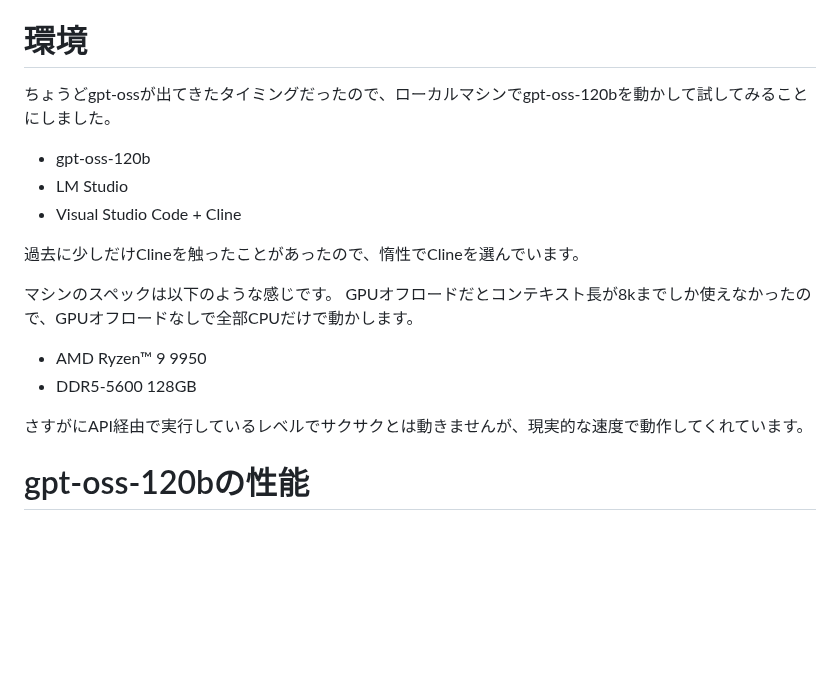
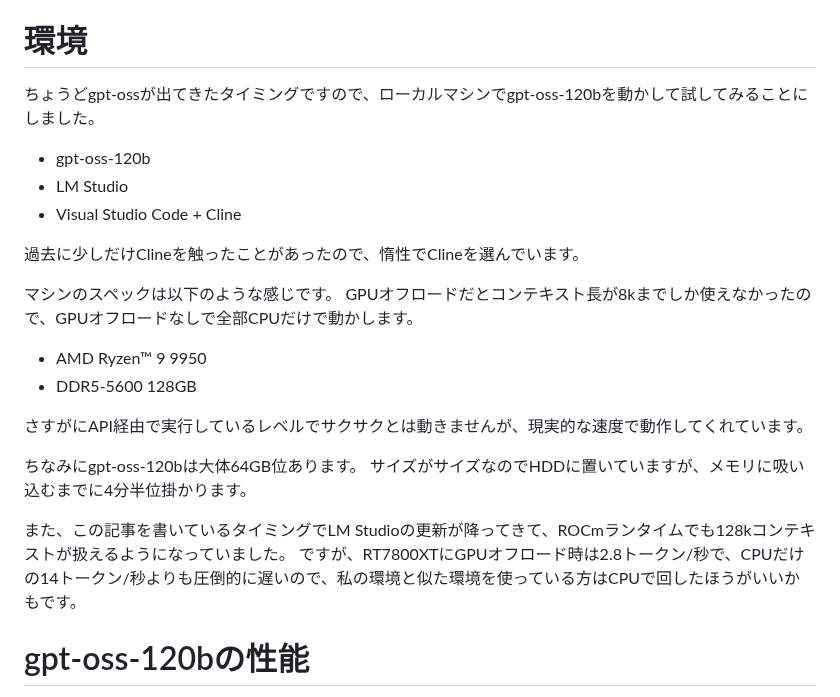
Before and after one commit to jyuch/blog, a Markdown page: posts/2025/08-14-2025-summer-holiday-project.md, the part around the change. Drawn GitHub-style; blank space fills up the shorter version.

Commit message:
環境についての補足を追加

```diff
--- a/posts/2025/08-14-2025-summer-holiday-project.md
+++ b/posts/2025/08-14-2025-summer-holiday-project.md
@@ -16,7 +16,7 @@ tags:
 
 # 環境
 
-ちょうどgpt-ossが出てきたタイミングだったので、ローカルマシンでgpt-oss-120bを動かして試してみることにしました。
+ちょうどgpt-ossが出てきたタイミングですので、ローカルマシンでgpt-oss-120bを動かして試してみることにしました。
 
 - gpt-oss-120b
 - LM Studio
@@ -31,6 +31,12 @@ GPUオフロードだとコンテキスト長が8kまでしか使えなかった
 - DDR5-5600 128GB
 
 さすがにAPI経由で実行しているレベルでサクサクとは動きませんが、現実的な速度で動作してくれています。
+
+ちなみにgpt-oss-120bは大体64GB位あります。
+サイズがサイズなのでHDDに置いていますが、メモリに吸い込むまでに4分半位掛かります。
+
+また、この記事を書いているタイミングでLM Studioの更新が降ってきて、ROCmランタイムでも128kコンテキストが扱えるようになっていました。
+ですが、RT7800XTにGPUオフロード時は2.8トークン/秒で、CPUだけの14トークン/秒よりも圧倒的に遅いので、私の環境と似た環境を使っている方はCPUで回したほうがいいかもです。
 
 # gpt-oss-120bの性能
 
```
